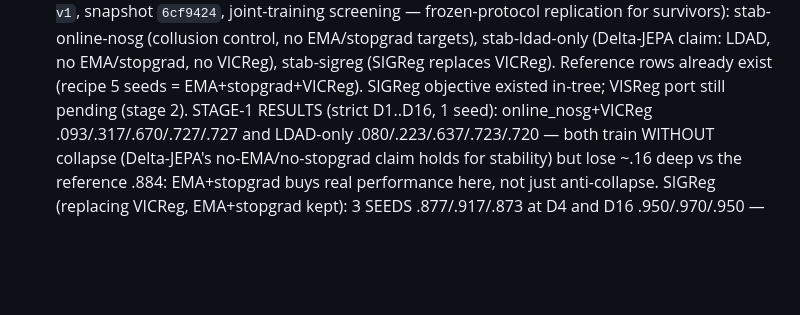
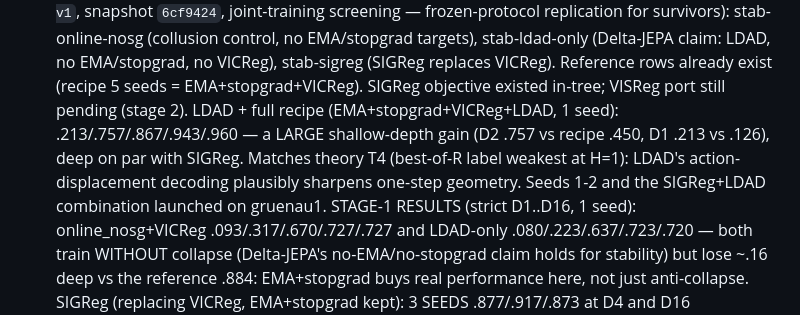
Before and after one commit to Thiggel/Language-Reasoning-JEPA, a Markdown page: projects/intent_phrase/CAMPAIGN_LOG.md, the part around the change. Drawn GitHub-style; blank space fills up the shorter version.

Commit message:
Campaign log: LDAD large shallow-depth gain, combo cells launched
Co-Authored-By: Claude Fable 5 <noreply@anthropic.com>

```diff
--- a/projects/intent_phrase/CAMPAIGN_LOG.md
+++ b/projects/intent_phrase/CAMPAIGN_LOG.md
@@ -148,6 +148,12 @@ strict .126/.450/.837/.879/.884 at depths 1/2/4/8/16
   EMA/stopgrad, no VICReg), stab-sigreg (SIGReg replaces VICReg).
   Reference rows already exist (recipe 5 seeds = EMA+stopgrad+VICReg).
   SIGReg objective existed in-tree; VISReg port still pending (stage 2).
+  LDAD + full recipe (EMA+stopgrad+VICReg+LDAD, 1 seed):
+  .213/.757/.867/.943/.960 — a LARGE shallow-depth gain (D2 .757 vs
+  recipe .450, D1 .213 vs .126), deep on par with SIGReg. Matches theory
+  T4 (best-of-R label weakest at H=1): LDAD's action-displacement
+  decoding plausibly sharpens one-step geometry. Seeds 1-2 and the
+  SIGReg+LDAD combination launched on gruenau1.
   STAGE-1 RESULTS (strict D1..D16, 1 seed): online_nosg+VICReg
   .093/.317/.670/.727/.727 and LDAD-only .080/.223/.637/.723/.720 — both
   train WITHOUT collapse (Delta-JEPA's no-EMA/no-stopgrad claim holds for
```
